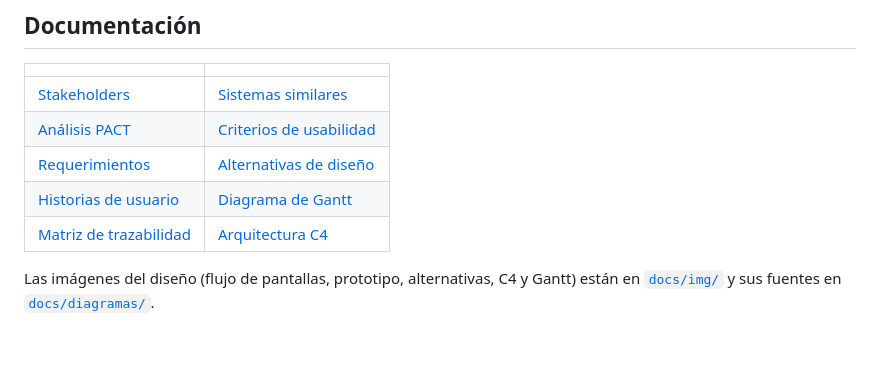
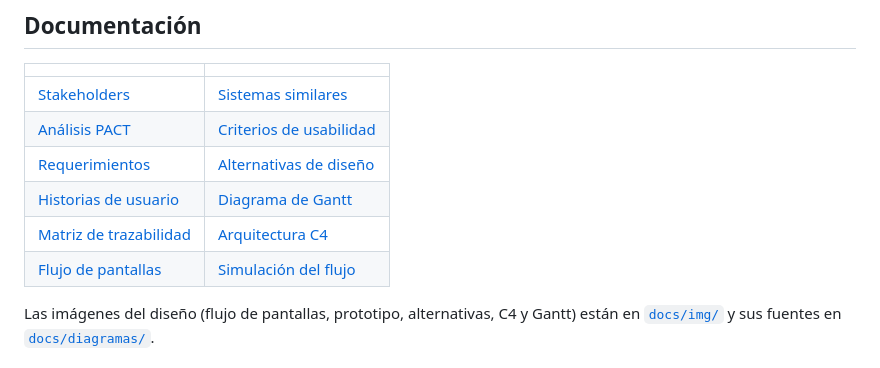
Before and after one commit to FloresVillar/cc451-IHC-grupo15-cyberdojo, a Markdown page: README.md, the part around the change. Rendered like a GitHub page.

Commit message:
docs(readme): enlaza flujo de pantallas y simulación del flujo
Agrega a la tabla de documentación los dos documentos nuevos de
diseño para que se lleguen desde la portada del repo.

```diff
--- a/README.md
+++ b/README.md
@@ -66,6 +66,7 @@ El MVP son 15 escenarios (3 roles + escenarios generales, 4 de ellos por voz), e
 | [Requerimientos](docs/03-requerimientos.md) | [Alternativas de diseño](docs/08-alternativas-diseno.md) |
 | [Historias de usuario](docs/04-historias-usuario.md) | [Diagrama de Gantt](docs/09-gantt.md) |
 | [Matriz de trazabilidad](docs/05-matriz-trazabilidad.md) | [Arquitectura C4](docs/arquitectura-c4.md) |
+| [Flujo de pantallas](docs/10-flujo-pantallas.md) | [Simulación del flujo](docs/11-simulacion-flujo.md) |
 
 Las imágenes del diseño (flujo de pantallas, prototipo, alternativas, C4 y Gantt) están en [`docs/img/`](docs/img/) y sus fuentes en [`docs/diagramas/`](docs/diagramas/).
 
```
